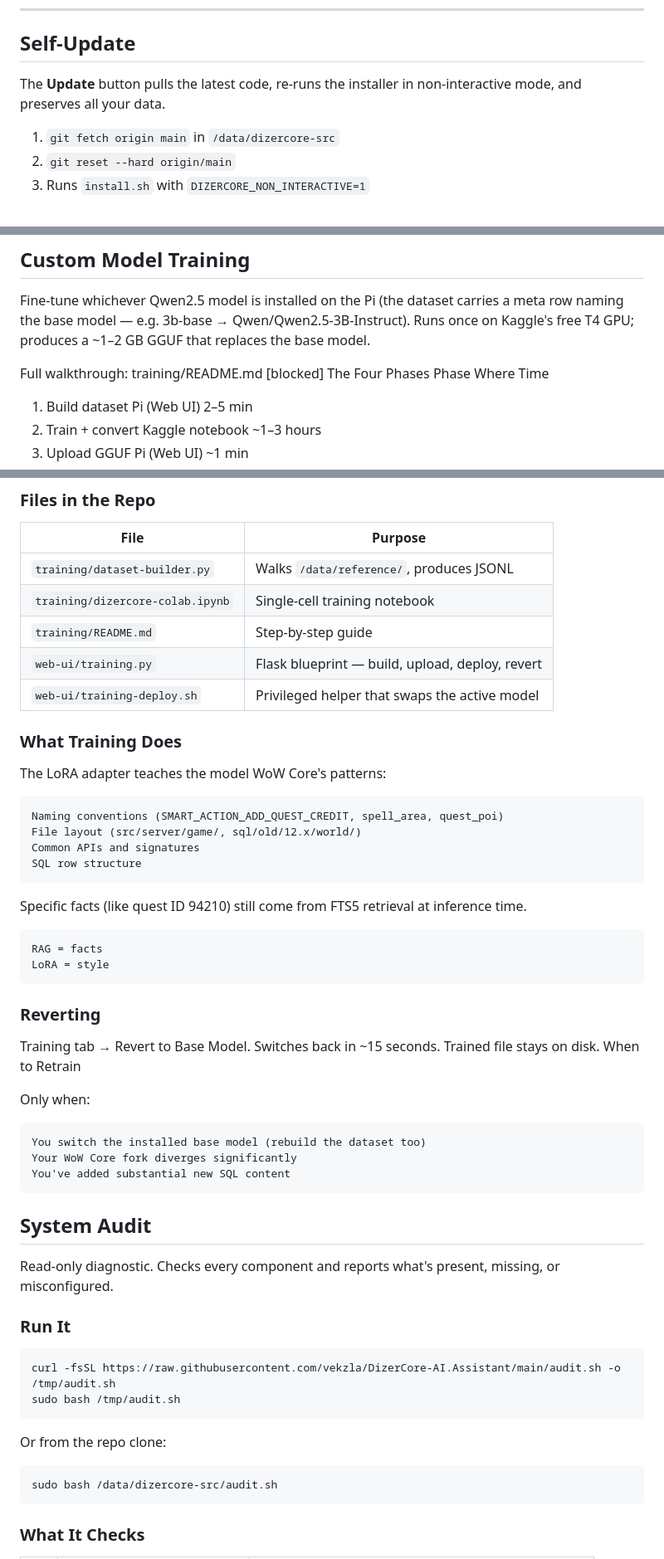
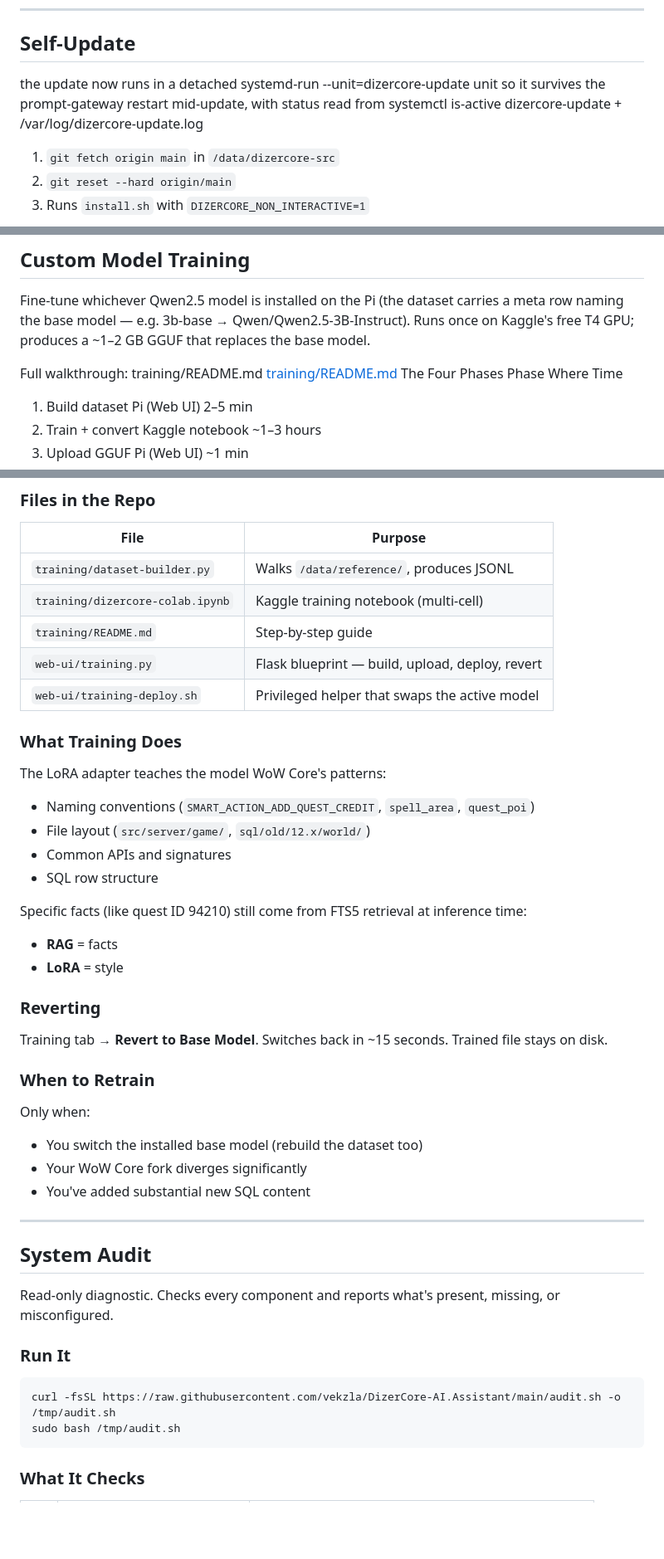
Before and after one commit to vekzla/DizerCore-AI.Assistant, a Markdown page: README.md, 3 parts joined by grey strips. Shown at 83% size. GitHub-like rendering; blank space fills up the shorter version.

Commit message:
README.md
Updated the README to clarify the update process and added details about training and system audit.

````diff
--- a/README.md
+++ b/README.md
@@ -298,7 +298,7 @@ EOF
 
 ## Self-Update
 
-The **Update** button pulls the latest code, re-runs the installer in non-interactive mode, and preserves all your data.
+the update now runs in a detached systemd-run --unit=dizercore-update unit so it survives the prompt-gateway restart mid-update, with status read from systemctl is-active dizercore-update + /var/log/dizercore-update.log
 
 1. `git fetch origin main` in `/data/dizercore-src`
 2. `git reset --hard origin/main`
@@ -340,7 +340,7 @@ Or answer `y` at the wipe prompt when re-running the installer.
 
 Fine-tune whichever Qwen2.5 model is installed on the Pi (the dataset carries a meta row naming the base model — e.g. 3b-base → Qwen/Qwen2.5-3B-Instruct). Runs once on Kaggle's free T4 GPU; produces a ~1–2 GB GGUF that replaces the base model.
 
-Full walkthrough: training/README.md [blocked]
+Full walkthrough: training/README.md [training/README.md](training/README.md)
 The Four Phases
 Phase	Where	Time
 1. Build dataset	Pi (Web UI)	2–5 min
@@ -355,7 +355,7 @@ If you switch models on the Pi, rebuild the dataset before retraining — the me
 | File | Purpose |
 |---|---|
 | `training/dataset-builder.py` | Walks `/data/reference/`, produces JSONL |
-| `training/dizercore-colab.ipynb` | Single-cell training notebook |
+| `training/dizercore-colab.ipynb` | Kaggle training notebook (multi-cell) |
 | `training/README.md` | Step-by-step guide |
 | `web-ui/training.py` | Flask blueprint — build, upload, deploy, revert |
 | `web-ui/training-deploy.sh` | Privileged helper that swaps the active model |
@@ -364,26 +364,29 @@ If you switch models on the Pi, rebuild the dataset before retraining — the me
 
 The LoRA adapter teaches the model WoW Core's patterns:
 
-    Naming conventions (SMART_ACTION_ADD_QUEST_CREDIT, spell_area, quest_poi)
-    File layout (src/server/game/, sql/old/12.x/world/)
-    Common APIs and signatures
-    SQL row structure
+- Naming conventions (`SMART_ACTION_ADD_QUEST_CREDIT`, `spell_area`, `quest_poi`)
+- File layout (`src/server/game/`, `sql/old/12.x/world/`)
+- Common APIs and signatures
+- SQL row structure
 
-Specific facts (like quest ID 94210) still come from FTS5 retrieval at inference time.
+Specific facts (like quest ID 94210) still come from FTS5 retrieval at inference time:
 
-    RAG = facts
-    LoRA = style
+- **RAG** = facts
+- **LoRA** = style
 
 ### Reverting
 
-Training tab → Revert to Base Model. Switches back in ~15 seconds. Trained file stays on disk.
-When to Retrain
+Training tab → **Revert to Base Model**. Switches back in ~15 seconds. Trained file stays on disk.
+
+### When to Retrain
 
 Only when:
 
-    You switch the installed base model (rebuild the dataset too)
-    Your WoW Core fork diverges significantly
-    You've added substantial new SQL content
+- You switch the installed base model (rebuild the dataset too)
+- Your WoW Core fork diverges significantly
+- You've added substantial new SQL content
+
+---
 
 ## System Audit
 
@@ -394,12 +397,6 @@ Read-only diagnostic. Checks every component and reports what's present, missing
 ```bash
 curl -fsSL https://raw.githubusercontent.com/vekzla/DizerCore-AI.Assistant/main/audit.sh -o /tmp/audit.sh
 sudo bash /tmp/audit.sh
-```
-
-Or from the repo clone:
-
-```bash
-sudo bash /data/dizercore-src/audit.sh
 ```
 
 ### What It Checks
````
